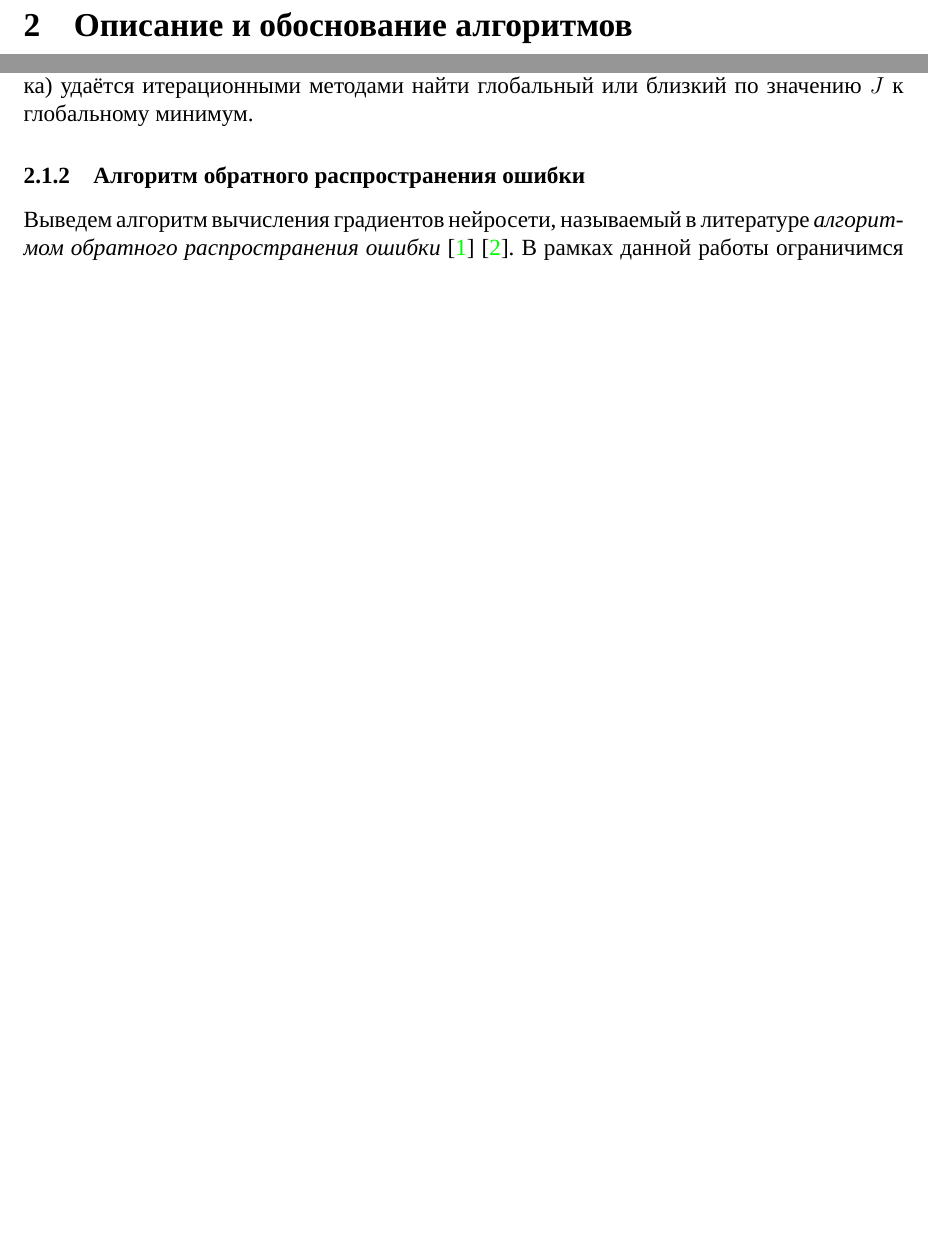
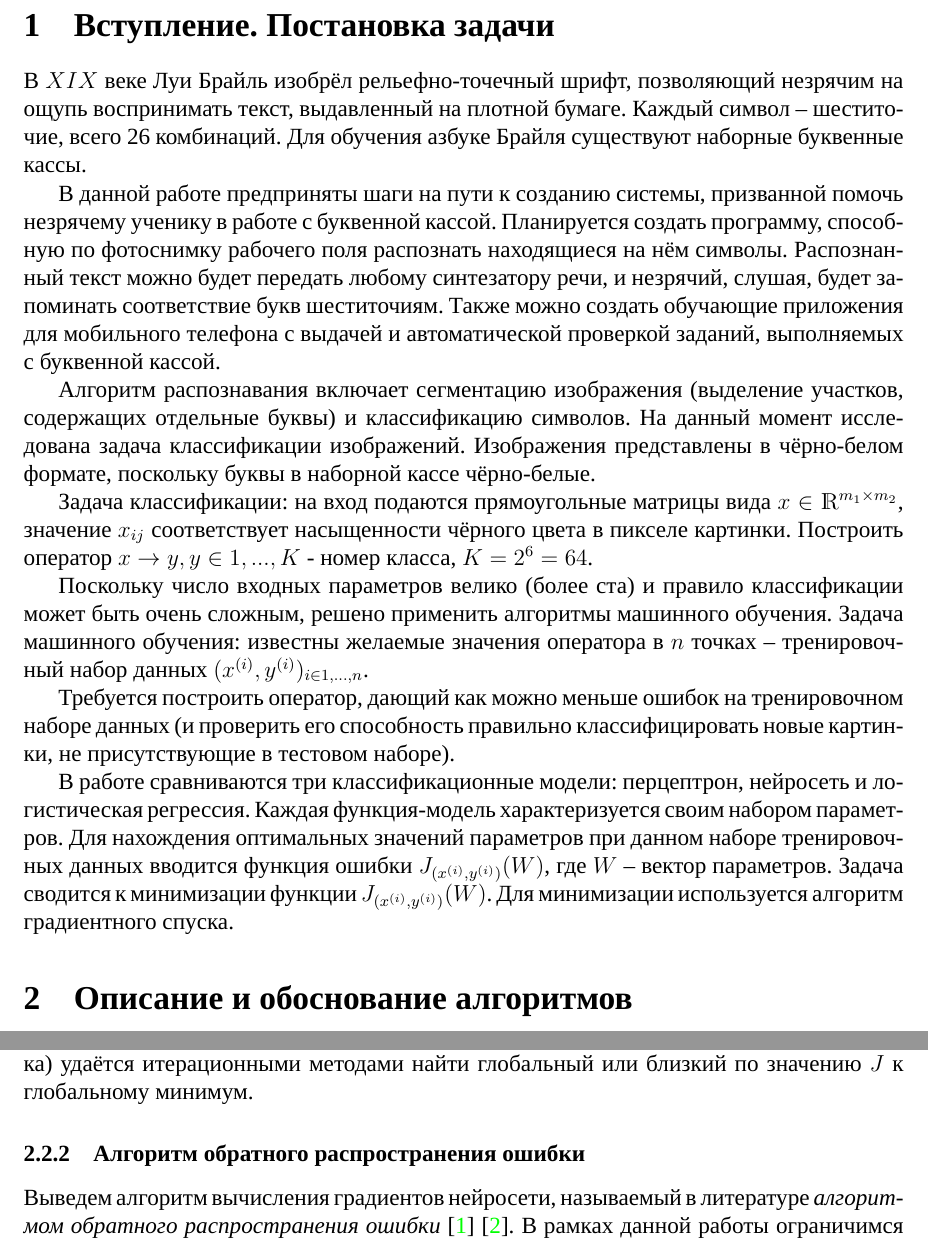
Before and after one commit to braille-systems/learn-braille, a LaTeX document (doc/report2019/main.tex, which reads doc/report2019/body.tex): two parts of pages 3 and 4 of 8 before the commit and two parts of pages 3 and 9 of 14 after it, joined at a grey line, cut at the place of the change, the shorter picture padded with empty space. Compiled offline with XeLaTeX; a missing font is replaced by an installed copy or a similar font.

Commit message:
Update body.tex

```diff
--- a/doc/report2019/body.tex
+++ b/doc/report2019/body.tex
@@ -1,4 +1,18 @@
 \documentclass[main.tex]{subfiles}
 \begin{document}
 \section{Вступление. Постановка задачи}
+В $\MakeUppercase{\romannumeral 19}$ веке Луи Брайль изобрёл рельефно-точечный шрифт, позволяющий незрячим на ощупь воспринимать текст, выдавленный на плотной бумаге. Каждый символ – шеститочие, всего 26 комбинаций. Для обучения азбуке Брайля существуют наборные буквенные кассы.
+
+В данной работе предприняты шаги на пути к созданию системы, призванной помочь незрячему ученику в работе с буквенной кассой. Планируется создать программу, способную по фотоснимку рабочего поля распознать находящиеся на нём символы. Распознанный текст можно будет передать любому синтезатору речи, и незрячий, слушая, будет запоминать соответствие букв шеститочиям. Также можно создать обучающие приложения для мобильного телефона с выдачей и автоматической проверкой заданий, выполняемых с буквенной кассой.
+
+Алгоритм распознавания включает сегментацию изображения (выделение участков, содержащих отдельные буквы) и классификацию символов. На данный момент исследована задача классификации изображений. Изображения представлены в чёрно-белом формате, поскольку буквы в наборной кассе чёрно-белые.
+
+Задача классификации: на вход подаются прямоугольные матрицы вида $x \in \mathds{R} ^{m_1\times m_2}$, значение $x_{ij}$ соответствует насыщенности чёрного цвета в пикселе картинки. Построить оператор $x\rightarrow y, y \in 1, ..., K$ - номер класса, $K = 2^6 = 64$.
+
+Поскольку число входных параметров велико (более ста) и правило классификации может быть очень сложным, решено применить алгоритмы машинного обучения. Задача машинного обучения: известны желаемые значения оператора в $n$ точках – тренировочный набор данных $(x^{(i)}, y^{(i)})_{i\in 1,...,n}$.
+
+Требуется построить оператор, дающий как можно меньше ошибок на тренировочном наборе данных (и проверить его способность правильно классифицировать новые картинки, не присутствующие в тестовом наборе).
+
+В работе сравниваются три классификационные модели: перцептрон, нейросеть и логистическая регрессия. Каждая функция-модель характеризуется своим набором параметров. Для нахождения оптимальных значений параметров при данном наборе тренировочных данных вводится функция ошибки $J_{(x^{(i)}, y^{(i)})}(W)$, где $W$ – вектор параметров. Задача сводится к минимизации функции $J_{(x^{(i)}, y^{(i)})}(W)$. Для минимизации используется алгоритм градиентного спуска.
+
 \section{Описание и обоснование алгоритмов}
```
Also changed, not shown: doc/report2019/body.tex (1 more changed lines).
